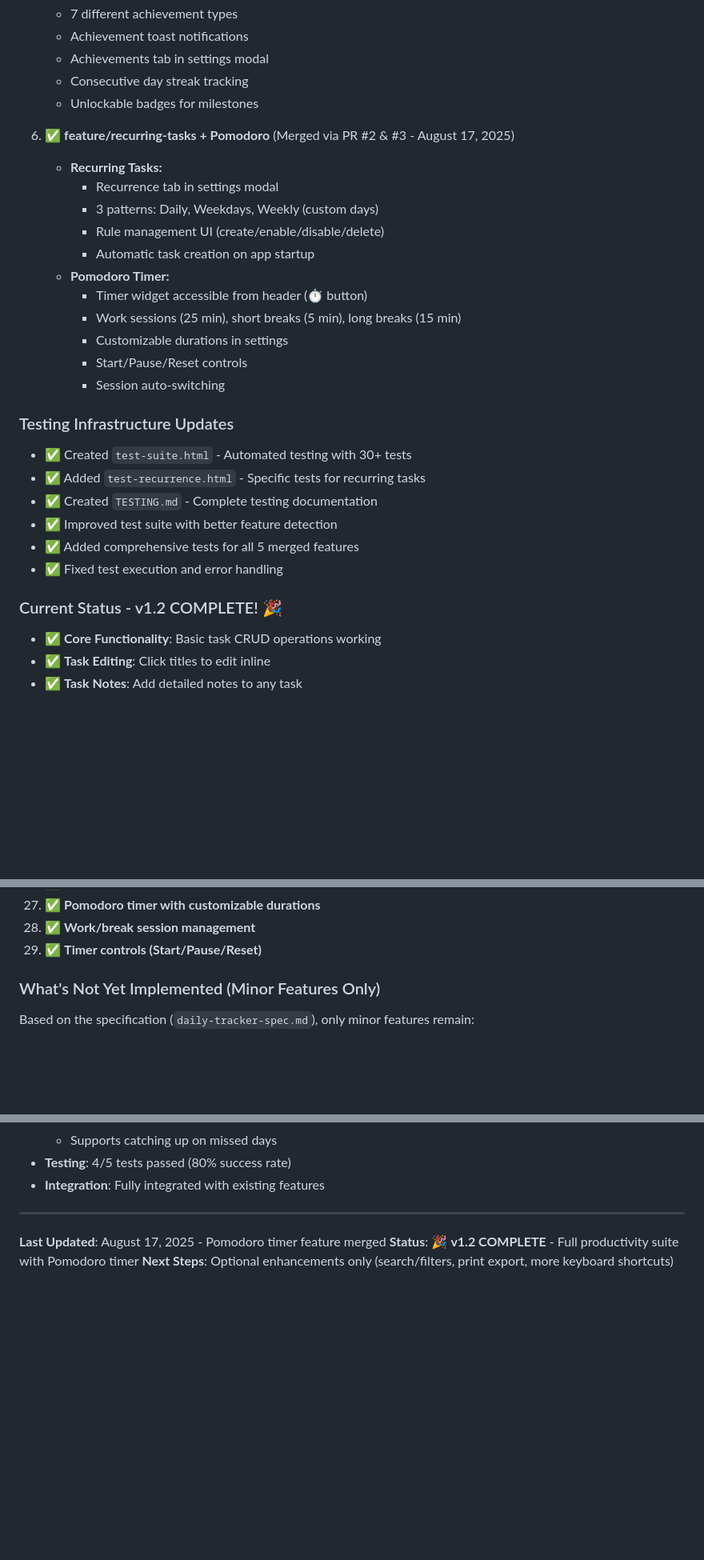
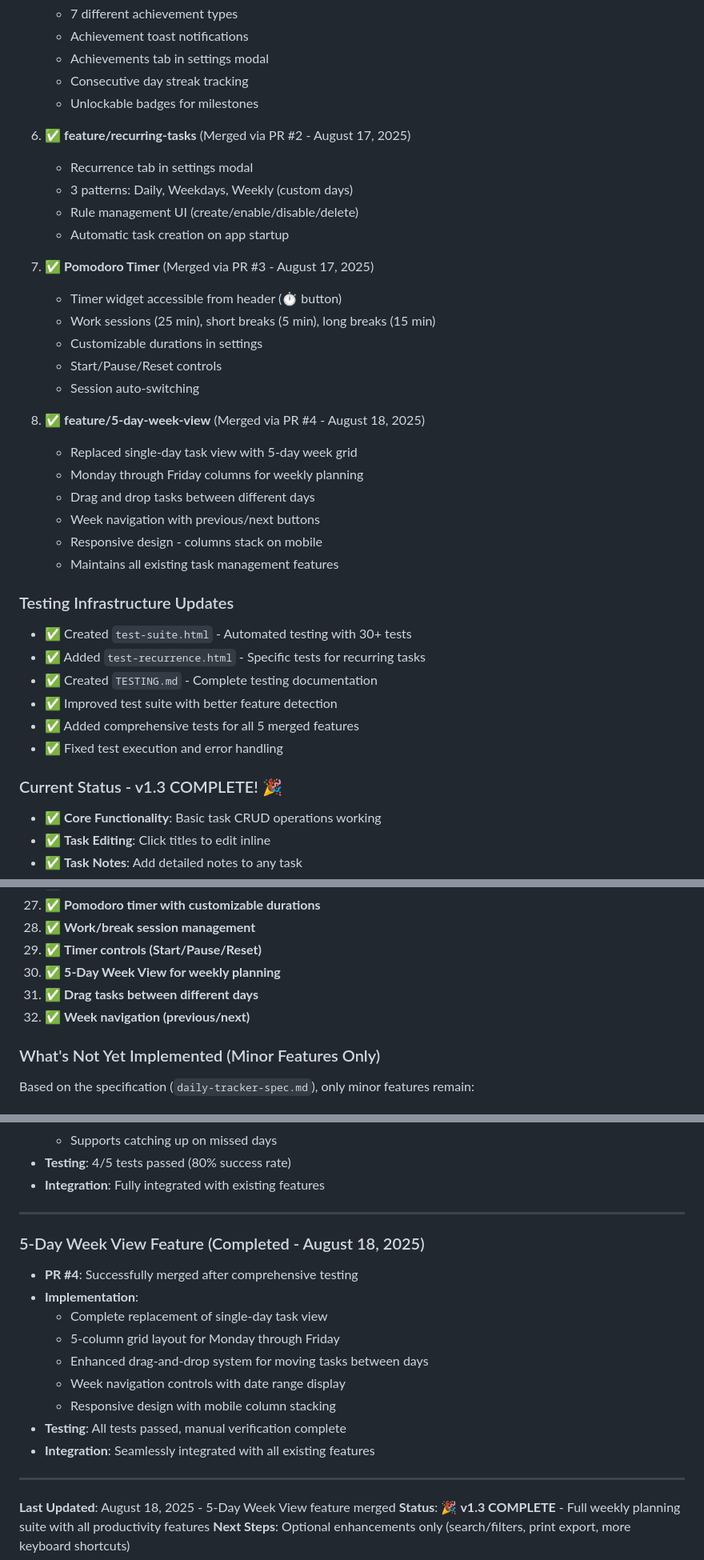
Before and after one commit to AlanHubbs/Daily_Tracker, a Markdown page: next_session.md, 3 parts joined by grey strips. Shown: that part at 80% size. Drawn GitHub-style; blank space fills up the shorter version.

Commit message:
feat: Merge 5-day week view into main (v1.3)
- Replaced single-day task view with 5-day week grid (Monday-Friday)
- Added week navigation with previous/next buttons
- Implemented drag and drop to move tasks between days
- Added responsive design with mobile column stacking
- Updated next_session.md to document v1.3 release
- All features fully integrated and tested

```diff
--- a/next_session.md
+++ b/next_session.md
@@ -39,18 +39,26 @@
    - Consecutive day streak tracking
    - Unlockable badges for milestones
 
-6. ✅ **feature/recurring-tasks + Pomodoro** (Merged via PR #2 & #3 - August 17, 2025)
-   - **Recurring Tasks:**
-     - Recurrence tab in settings modal
-     - 3 patterns: Daily, Weekdays, Weekly (custom days)
-     - Rule management UI (create/enable/disable/delete)
-     - Automatic task creation on app startup
-   - **Pomodoro Timer:**
-     - Timer widget accessible from header (⏱️ button)
-     - Work sessions (25 min), short breaks (5 min), long breaks (15 min)
-     - Customizable durations in settings
-     - Start/Pause/Reset controls
-     - Session auto-switching
+6. ✅ **feature/recurring-tasks** (Merged via PR #2 - August 17, 2025)
+   - Recurrence tab in settings modal
+   - 3 patterns: Daily, Weekdays, Weekly (custom days)
+   - Rule management UI (create/enable/disable/delete)
+   - Automatic task creation on app startup
+
+7. ✅ **Pomodoro Timer** (Merged via PR #3 - August 17, 2025)
+   - Timer widget accessible from header (⏱️ button)
+   - Work sessions (25 min), short breaks (5 min), long breaks (15 min)
+   - Customizable durations in settings
+   - Start/Pause/Reset controls
+   - Session auto-switching
+
+8. ✅ **feature/5-day-week-view** (Merged via PR #4 - August 18, 2025)
+   - Replaced single-day task view with 5-day week grid
+   - Monday through Friday columns for weekly planning
+   - Drag and drop tasks between different days
+   - Week navigation with previous/next buttons
+   - Responsive design - columns stack on mobile
+   - Maintains all existing task management features
 
 ### Testing Infrastructure Updates
 - ✅ Created `test-suite.html` - Automated testing with 30+ tests
@@ -60,7 +68,7 @@
 - ✅ Added comprehensive tests for all 5 merged features
 - ✅ Fixed test execution and error handling
 
-### Current Status - v1.2 COMPLETE! 🎉
+### Current Status - v1.3 COMPLETE! 🎉
 - ✅ **Core Functionality**: Basic task CRUD operations working
 - ✅ **Task Editing**: Click titles to edit inline
 - ✅ **Task Notes**: Add detailed notes to any task
@@ -107,6 +115,9 @@
 27. ✅ **Pomodoro timer with customizable durations**
 28. ✅ **Work/break session management**
 29. ✅ **Timer controls (Start/Pause/Reset)**
+30. ✅ **5-Day Week View for weekly planning**
+31. ✅ **Drag tasks between different days**
+32. ✅ **Week navigation (previous/next)**
 
 ### What's Not Yet Implemented (Minor Features Only)
 Based on the specification (`daily-tracker-spec.md`), only minor features remain:
@@ -369,6 +390,19 @@ The app uses IIFE (Immediately Invoked Function Expression) pattern for modular
 
 ---
 
-**Last Updated**: August 17, 2025 - Pomodoro timer feature merged
-**Status**: 🎉 **v1.2 COMPLETE** - Full productivity suite with Pomodoro timer
+### 5-Day Week View Feature (Completed - August 18, 2025)
+- **PR #4**: Successfully merged after comprehensive testing
+- **Implementation**:
+  - Complete replacement of single-day task view
+  - 5-column grid layout for Monday through Friday
+  - Enhanced drag-and-drop system for moving tasks between days
+  - Week navigation controls with date range display
+  - Responsive design with mobile column stacking
+- **Testing**: All tests passed, manual verification complete
+- **Integration**: Seamlessly integrated with all existing features
+
+---
+
+**Last Updated**: August 18, 2025 - 5-Day Week View feature merged
+**Status**: 🎉 **v1.3 COMPLETE** - Full weekly planning suite with all productivity features
 **Next Steps**: Optional enhancements only (search/filters, print export, more keyboard shortcuts)
```
Also changed, not shown: other parts of next_session.md (+12 -2 lines).
